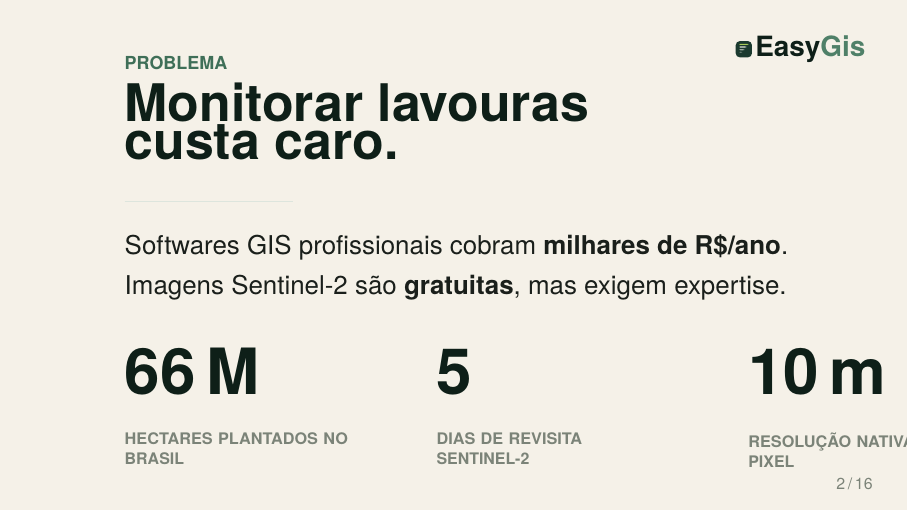
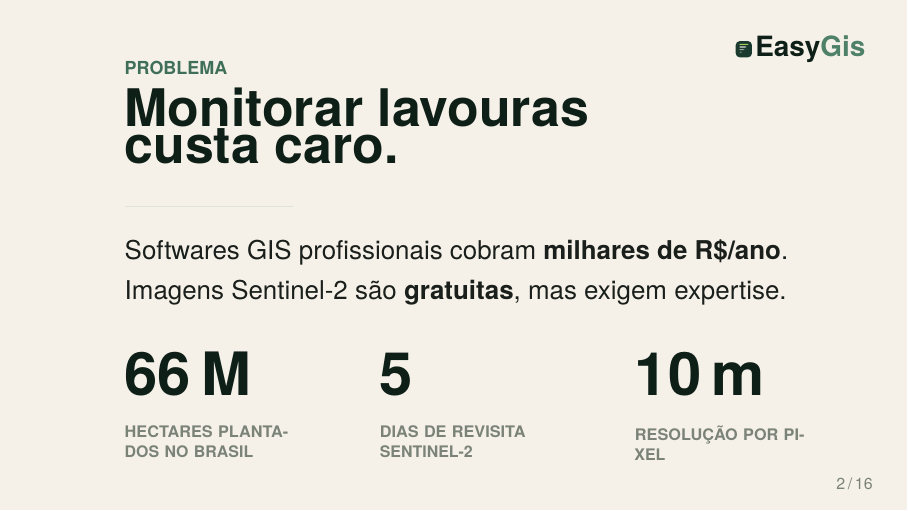
Before and after one commit to luisg0c/EasyGis, LaTeX slides (docs/p2/apresentacao-p2.tex): page 2 of 16. Compiled offline with pdfLaTeX.

Commit message:
fix(slides): apertar slide 'Problema' para não cortar à direita
- Números: fontsize 32→30pt, gaps 0/5.5/11 → 0/4.5/9
- Labels: text width 4cm → 3.2cm, yshift -1.5 → -1.3
- 'RESOLUÇÃO NATIVA POR PIXEL' → 'RESOLUÇÃO POR PIXEL'

```diff
--- a/docs/p2/apresentacao-p2.tex
+++ b/docs/p2/apresentacao-p2.tex
@@ -160,17 +160,17 @@
     \vspace{0.8cm}
 
     \begin{tikzpicture}[every node/.style={anchor=north west, inner sep=0}]
-      \node[font=\sffamily\bfseries\fontsize{32pt}{32pt}\selectfont\color{moss950}] at (0,0) {66\,M};
-      \node[font=\sffamily\bfseries\fontsize{8pt}{10pt}\selectfont\color{stone}, text width=4cm] at (0,-1.5)
+      \node[font=\sffamily\bfseries\fontsize{30pt}{30pt}\selectfont\color{moss950}] at (0,0) {66\,M};
+      \node[font=\sffamily\bfseries\fontsize{8pt}{10pt}\selectfont\color{stone}, text width=3.2cm] at (0,-1.3)
         {HECTARES PLANTADOS NO BRASIL};
 
-      \node[font=\sffamily\bfseries\fontsize{32pt}{32pt}\selectfont\color{moss950}] at (5.5,0) {5};
-      \node[font=\sffamily\bfseries\fontsize{8pt}{10pt}\selectfont\color{stone}, text width=4cm] at (5.5,-1.5)
+      \node[font=\sffamily\bfseries\fontsize{30pt}{30pt}\selectfont\color{moss950}] at (4.5,0) {5};
+      \node[font=\sffamily\bfseries\fontsize{8pt}{10pt}\selectfont\color{stone}, text width=3.2cm] at (4.5,-1.3)
         {DIAS DE REVISITA SENTINEL-2};
 
-      \node[font=\sffamily\bfseries\fontsize{32pt}{32pt}\selectfont\color{moss950}] at (11,0) {10\,m};
-      \node[font=\sffamily\bfseries\fontsize{8pt}{10pt}\selectfont\color{stone}, text width=4cm] at (11,-1.5)
-        {RESOLUÇÃO NATIVA POR PIXEL};
+      \node[font=\sffamily\bfseries\fontsize{30pt}{30pt}\selectfont\color{moss950}] at (9.0,0) {10\,m};
+      \node[font=\sffamily\bfseries\fontsize{8pt}{10pt}\selectfont\color{stone}, text width=3.2cm] at (9.0,-1.3)
+        {RESOLUÇÃO POR PIXEL};
     \end{tikzpicture}
   \end{minipage}
   \footchrome
```
Also changed, not shown: docs/p2/apresentacao-p2.pdf.
